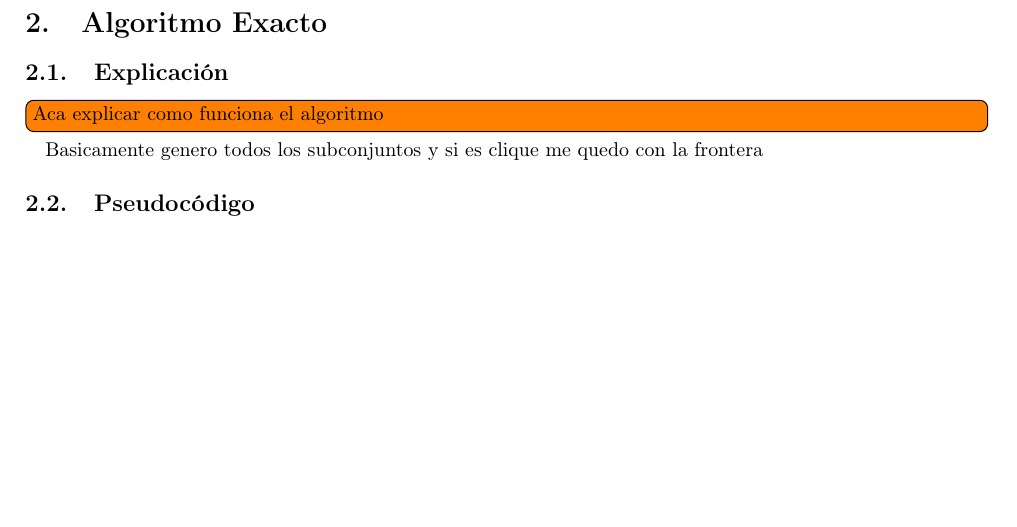
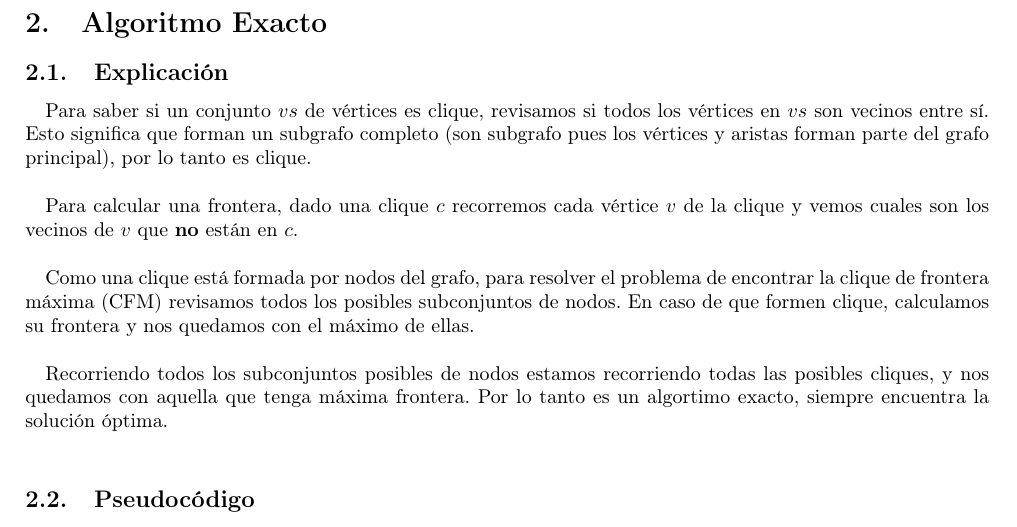
Before and after one commit to JonSeijo/algo3-tp3, a LaTeX document (informe/informe.tex, which reads informe/Exacto.tex): part of page 4 of 6, cut so that both start at the same text, the shorter picture padded with empty space. Compiled offline with pdfLaTeX.

Commit message:
Agrega explicacion del algoritmo exacto

```diff
--- a/informe/Exacto.tex
+++ b/informe/Exacto.tex
@@ -1,8 +1,14 @@
 \section{Algoritmo Exacto}
 
 \subsection{Explicación}
-\todo[inline]{Aca explicar como funciona el algoritmo}
-Basicamente genero todos los subconjuntos y si es clique me quedo con la frontera
+Para saber si un conjunto $vs$ de vértices es clique, revisamos si todos los vértices en $vs$ son vecinos entre sí.
+Esto significa que forman un subgrafo completo (son subgrafo pues los vértices y aristas forman parte del grafo principal), por lo tanto es clique. \\
+
+Para calcular una frontera, dado una clique $c$ recorremos cada vértice $v$ de la clique y vemos cuales son los vecinos de $v$ que \textbf{no} están en $c$. \\
+
+Como una clique está formada por nodos del grafo, para resolver el problema de encontrar la clique de frontera máxima (CFM) revisamos todos los posibles subconjuntos de nodos. En caso de que formen clique, calculamos su frontera y nos quedamos con el máximo de ellas. \\
+
+Recorriendo todos los subconjuntos posibles de nodos estamos recorriendo todas las posibles cliques, y nos quedamos con aquella que tenga máxima frontera. Por lo tanto es un algortimo exacto, siempre encuentra la solución óptima. \\
 
 \subsection{Pseudocódigo}
 
```
